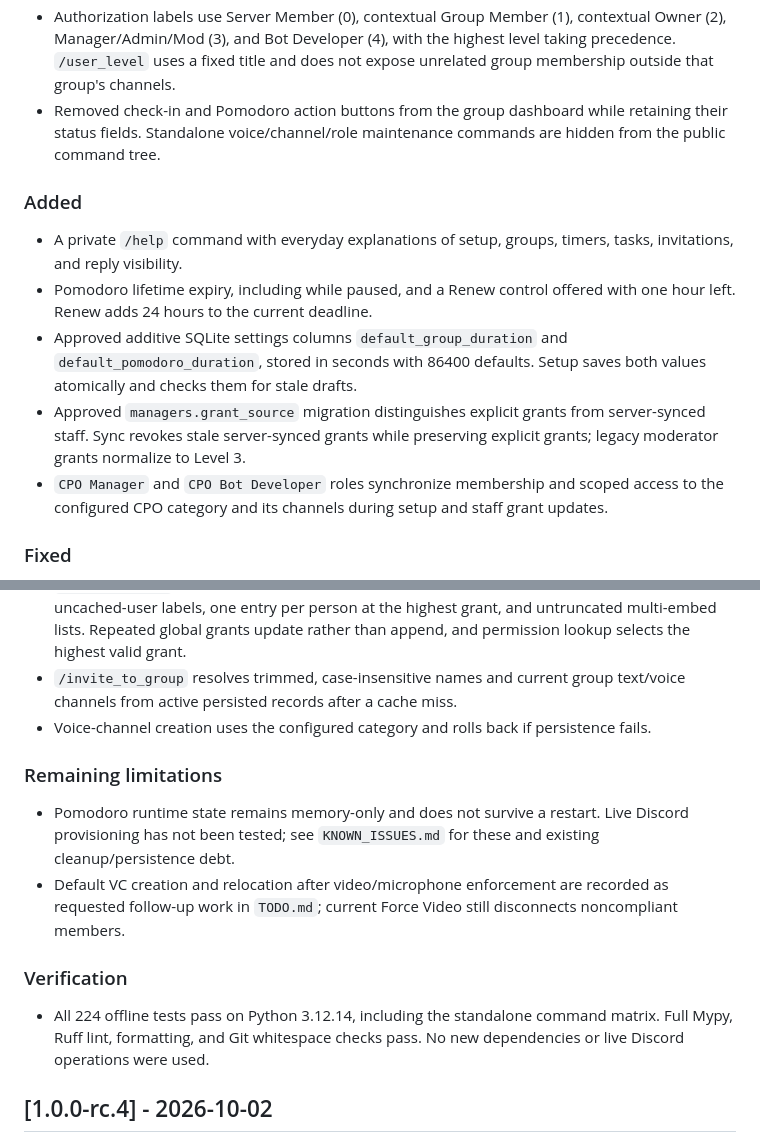
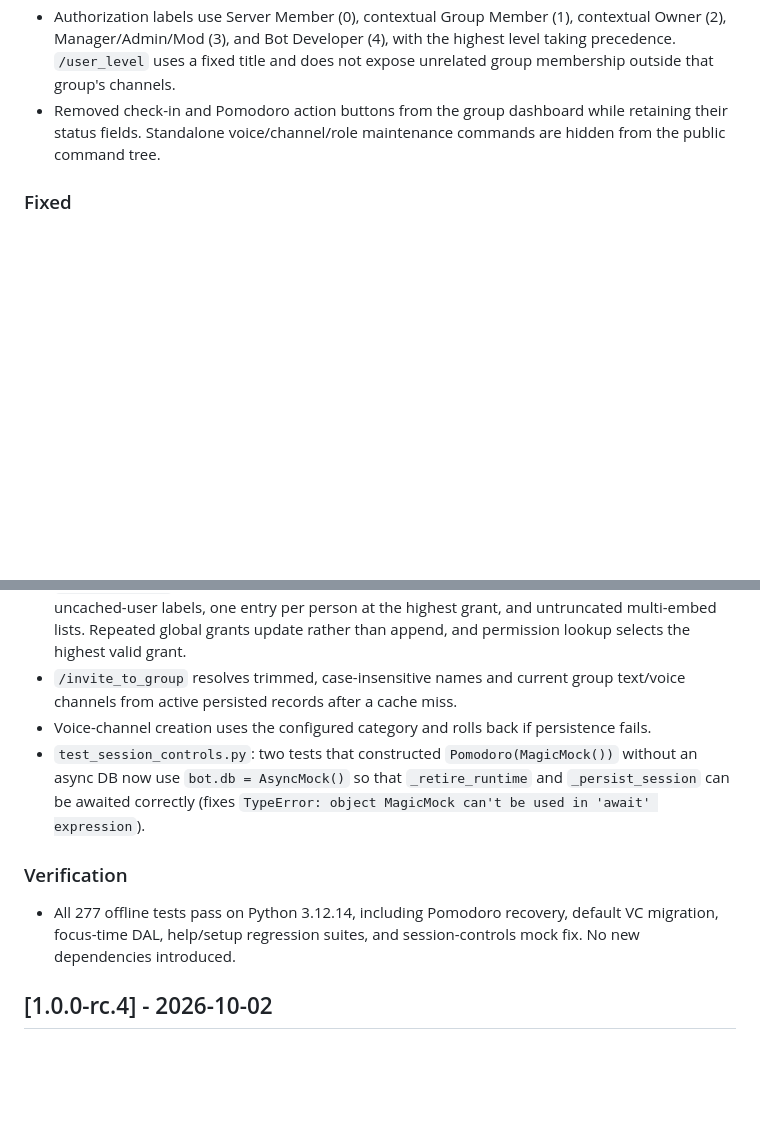
Before and after one commit to Vectorphy/crispy-octo-happiness, a Markdown page: CHANGELOG.md, 2 parts joined by grey strips. GitHub-like rendering; blank space fills up the shorter version.

```diff
--- a/CHANGELOG.md
+++ b/CHANGELOG.md
@@ -20,26 +31,17 @@ and this project adheres to [Semantic Versioning](https://semver.org/spec/v2.0.0
 - Authorization labels use Server Member (0), contextual Group Member (1), contextual Owner (2), Manager/Admin/Mod (3), and Bot Developer (4), with the highest level taking precedence. `/user_level` uses a fixed title and does not expose unrelated group membership outside that group's channels.
 - Removed check-in and Pomodoro action buttons from the group dashboard while retaining their status fields. Standalone voice/channel/role maintenance commands are hidden from the public command tree.
 
-### Added
-- A private `/help` command with everyday explanations of setup, groups, timers, tasks, invitations, and reply visibility.
-- Pomodoro lifetime expiry, including while paused, and a Renew control offered with one hour left. Renew adds 24 hours to the current deadline.
-- Approved additive SQLite settings columns `default_group_duration` and `default_pomodoro_duration`, stored in seconds with 86400 defaults. Setup saves both values atomically and checks them for stale drafts.
-- Approved `managers.grant_source` migration distinguishes explicit grants from server-synced staff. Sync revokes stale server-synced grants while preserving explicit grants; legacy moderator grants normalize to Level 3.
-- `CPO Manager` and `CPO Bot Developer` roles synchronize membership and scoped access to the configured CPO category and its channels during setup and staff grant updates.
-
 ### Fixed
 - Full-unit and compound duration parsing, including `3 hours` and `1d 12h`.
 - Role-name guesses no longer confer moderator authority. Permission checks use actual Discord permissions or scoped stored grants; foreign-guild grants and member objects cannot escalate access.
 - `/list_managers` shows newly added guild managers and global developers immediately, with uncached-user labels, one entry per person at the highest grant, and untruncated multi-embed lists. Repeated global grants update rather than append, and permission lookup selects the highest valid grant.
 - `/invite_to_group` resolves trimmed, case-insensitive names and current group text/voice channels from active persisted records after a cache miss.
 - Voice-channel creation uses the configured category and rolls back if persistence fails.
-
-### Remaining limitations
-- Pomodoro runtime state remains memory-only and does not survive a restart. Live Discord provisioning has not been tested; see `KNOWN_ISSUES.md` for these and existing cleanup/persistence debt.
-- Default VC creation and relocation after video/microphone enforcement are recorded as requested follow-up work in `TODO.md`; current Force Video still disconnects noncompliant members.
+- `test_session_controls.py`: two tests that constructed `Pomodoro(MagicMock())` without an async DB now use `bot.db = AsyncMock()` so that `_retire_runtime` and `_persist_session` can be awaited correctly (fixes `TypeError: object MagicMock can't be used in 'await' expression`).
 
 ### Verification
-- All 224 offline tests pass on Python 3.12.14, including the standalone command matrix. Full Mypy, Ruff lint, formatting, and Git whitespace checks pass. No new dependencies or live Discord operations were used.
+- All 277 offline tests pass on Python 3.12.14, including Pomodoro recovery, default VC migration, focus-time DAL, help/setup regression suites, and session-controls mock fix. No new dependencies introduced.
+
 
 ## [1.0.0-rc.4] - 2026-10-02
 
```
Also changed, not shown: other parts of CHANGELOG.md (+12 -1 lines).
